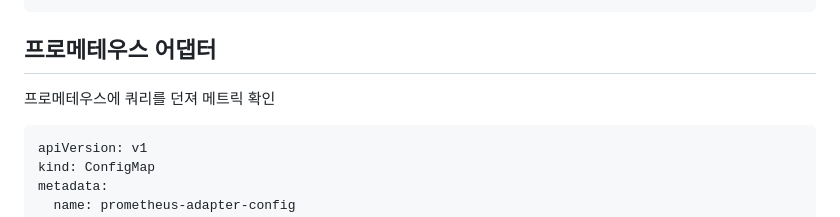
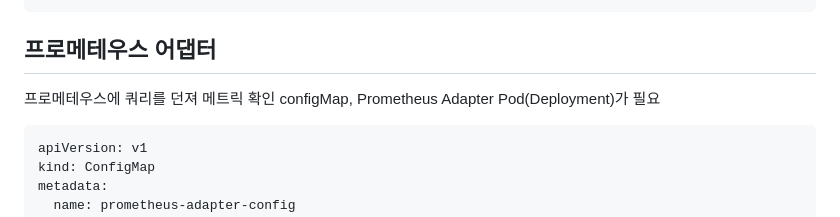
Before and after one commit to mynspluto/dev-log, a Markdown page: kubernetes/autoscale.md, the part around the change. Rendered like a GitHub page.

Commit message:
프로메테우스 어댑터 문서 업데이트: ConfigMap 및 Prometheus Adapter Pod(Deployment) 필요성 추가

````diff
--- a/kubernetes/autoscale.md
+++ b/kubernetes/autoscale.md
@@ -66,6 +66,7 @@ spec:
 
 ## 프로메테우스 어댑터
 프로메테우스에 쿼리를 던져 메트릭 확인
+configMap, Prometheus Adapter Pod(Deployment)가 필요
 ```yml
 apiVersion: v1
 kind: ConfigMap
````
